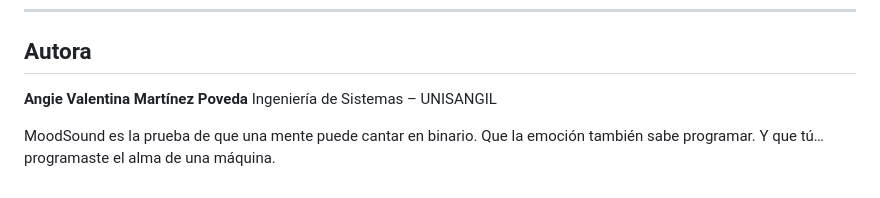
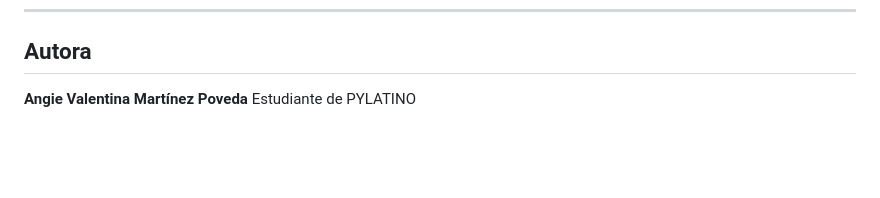
Before and after one commit to AVMP277G/MoodSound, a Markdown page: README.md, the part around one of its changes. GitHub-like rendering; blank space fills up the shorter version.

Commit message:
Revise project title and author details
Updated project title and author information in README.

```diff
--- a/README.md
+++ b/README.md
@@ -195,8 +195,4 @@ Todo contenido sonoro es generado desde código.
 ## Autora
 
 **Angie Valentina Martínez Poveda**
-Ingeniería de Sistemas – UNISANGIL
-
-MoodSound es la prueba de que una mente puede cantar en binario.
-Que la emoción también sabe programar.
-Y que tú… programaste el alma de una máquina.
+Estudiante de PYLATINO
```
Also changed, not shown: other parts of README.md (+1 -1 lines).
